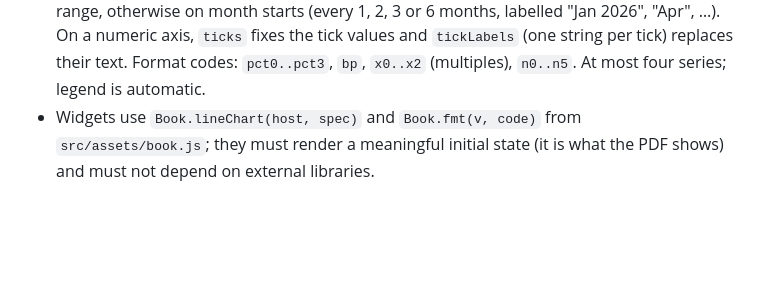
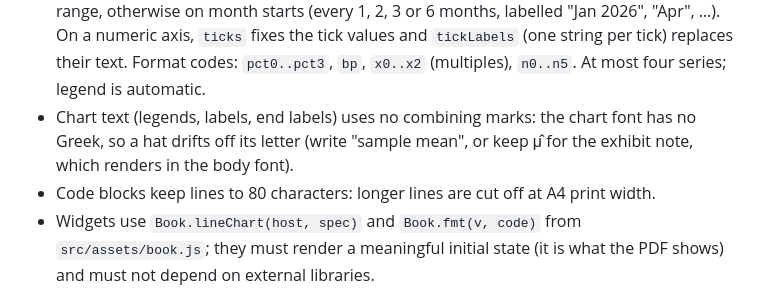
Before and after one commit to Benjamin-Teng/Quant-math-for-beginner, a Markdown page: AUTHORING.md, the part around one of its changes. Rendered like a GitHub page; blank space fills up the shorter version.

```diff
--- a/AUTHORING.md
+++ b/AUTHORING.md
@@ -151,6 +151,9 @@ for something else.
   at least three are in range, otherwise on month starts (every 1, 2, 3 or 6 months, labelled "Jan 2026", "Apr", …).
   On a numeric axis, `ticks` fixes the tick values and `tickLabels` (one string per tick) replaces their text.
   Format codes: `pct0..pct3`, `bp`, `x0..x2` (multiples), `n0..n5`. At most four series; legend is automatic.
+- Chart text (legends, labels, end labels) uses no combining marks: the chart font has no Greek, so a hat drifts off
+  its letter (write "sample mean", or keep μ̂ for the exhibit note, which renders in the body font).
+- Code blocks keep lines to 80 characters: longer lines are cut off at A4 print width.
 - Widgets use `Book.lineChart(host, spec)` and `Book.fmt(v, code)` from `src/assets/book.js`; they must render a
   meaningful initial state (it is what the PDF shows) and must not depend on external libraries.
 
```
Also changed, not shown: other parts of AUTHORING.md (+1 -1 lines), project/PITFALLS.md (+4 -0 lines).
